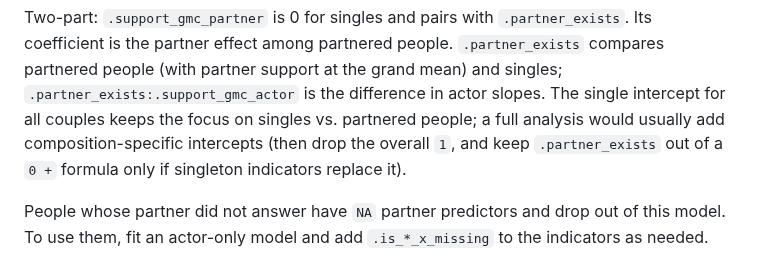
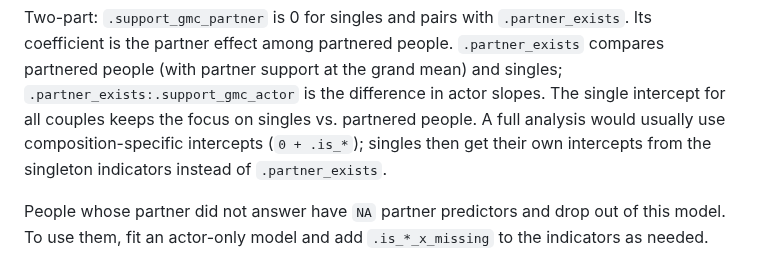
Before and after one commit to Pascal-Kueng/dyadMLM, a Markdown page: dev/partner-exists-spec.md, the part around the change. Drawn GitHub-style.

Commit message:
Clarify intercept note in partner-exists spec

```diff
--- a/dev/partner-exists-spec.md
+++ b/dev/partner-exists-spec.md
@@ -317,9 +317,9 @@ Two-part: `.support_gmc_partner` is 0 for singles and pairs with
 people. `.partner_exists` compares partnered people (with partner support at
 the grand mean) and singles; `.partner_exists:.support_gmc_actor` is the
 difference in actor slopes. The single intercept for all couples keeps the
-focus on singles vs. partnered people; a full analysis would usually add
-composition-specific intercepts (then drop the overall `1`, and keep
-`.partner_exists` out of a `0 +` formula only if singleton indicators replace it).
+focus on singles vs. partnered people. A full analysis would usually use
+composition-specific intercepts (`0 + .is_*`); singles then get their own
+intercepts from the singleton indicators instead of `.partner_exists`.
 
 People whose partner did not answer have `NA` partner predictors and drop out
 of this model. To use them, fit an actor-only model and add `.is_*_x_missing`
```
